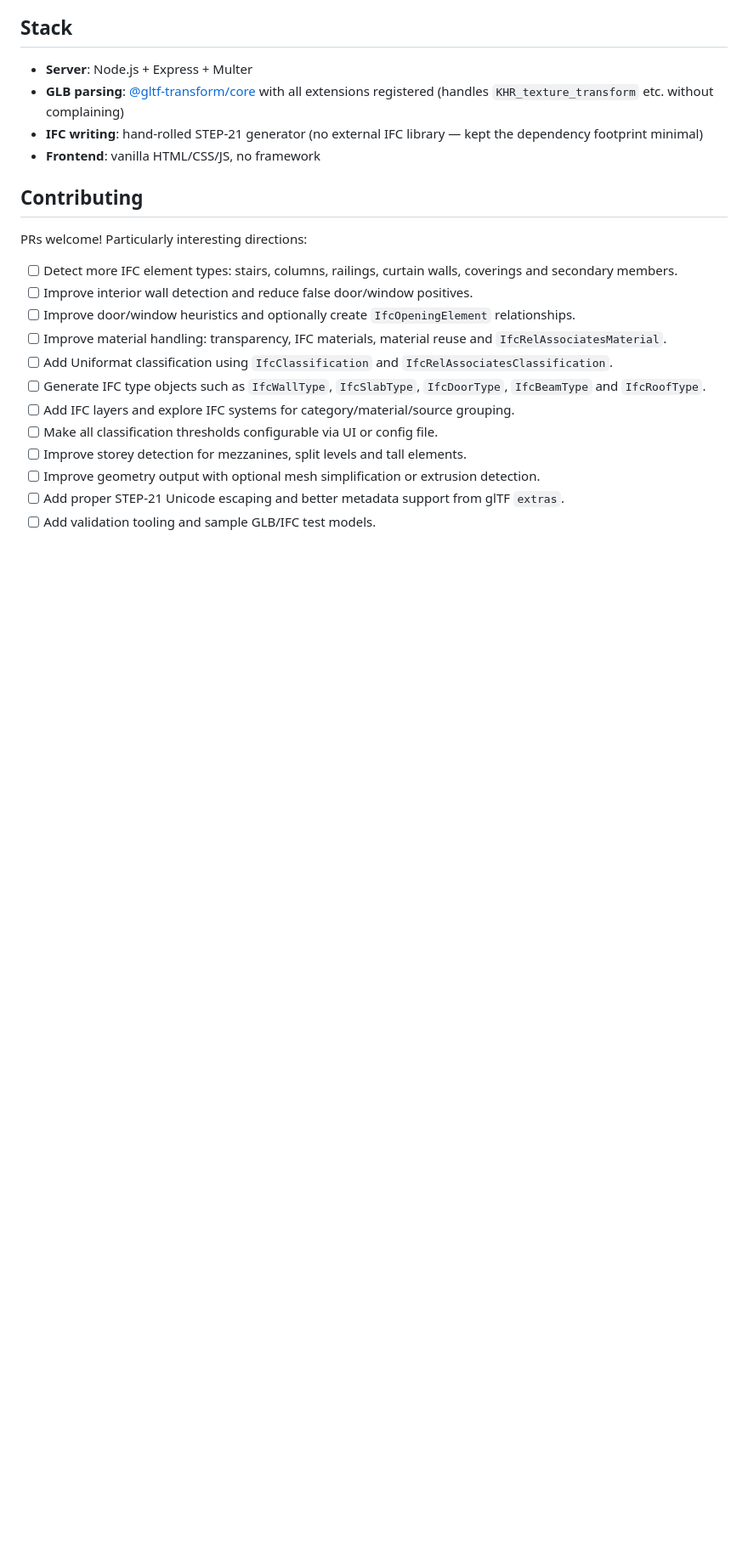
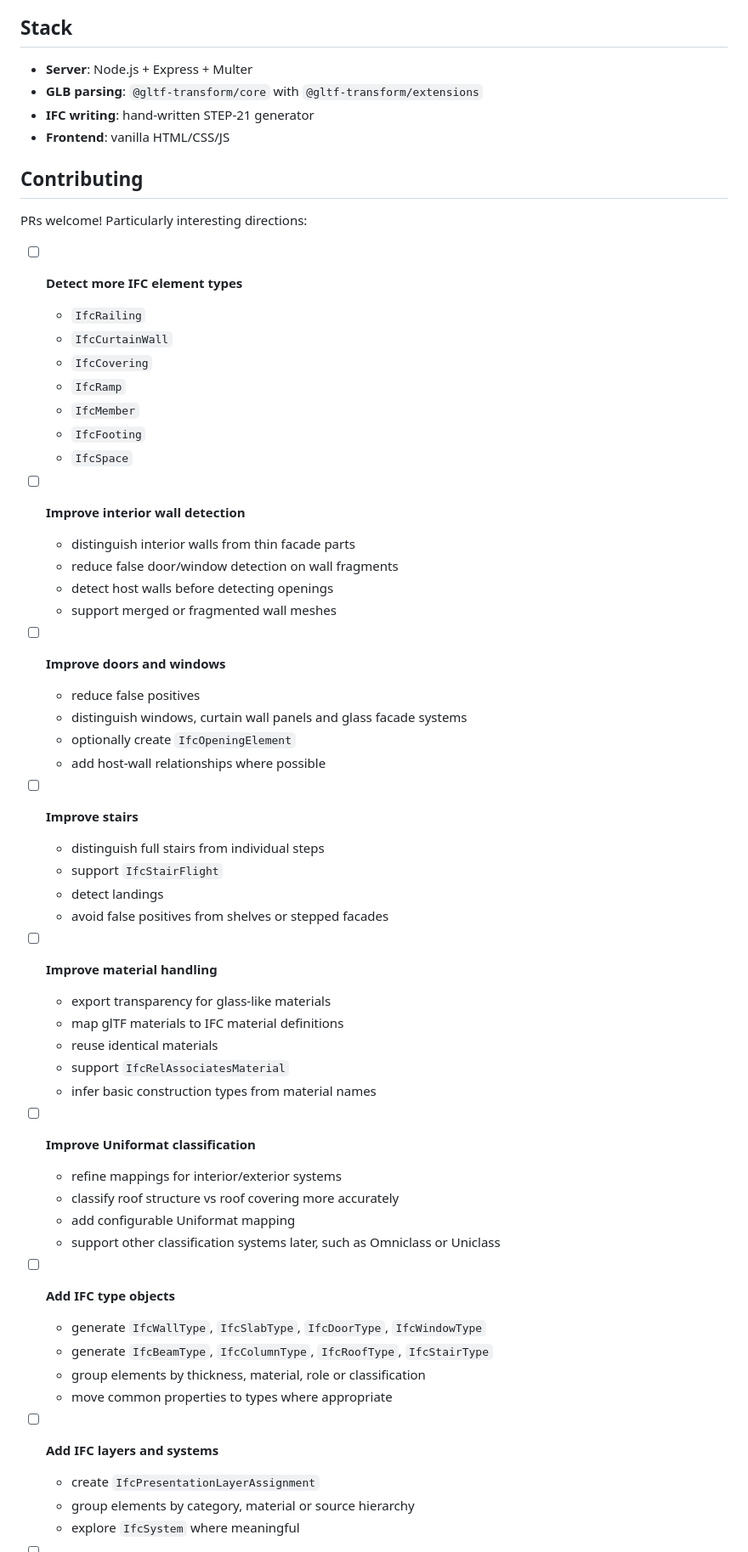
Before and after one commit to GabBimdata/glb2ifc, a Markdown page: README.md, the part around one of its changes. Shown at 85% size. GitHub-like rendering; blank space fills up the shorter version.

```diff
--- a/README.md
+++ b/README.md
@@ -104,23 +318,62 @@ Open the resulting `.ifc` file in any of:
 ## Stack
 
 - **Server**: Node.js + Express + Multer
-- **GLB parsing**: [@gltf-transform/core](https://github.com/donmccurdy/glTF-Transform) with all extensions registered (handles `KHR_texture_transform` etc. without complaining)
-- **IFC writing**: hand-rolled STEP-21 generator (no external IFC library — kept the dependency footprint minimal)
-- **Frontend**: vanilla HTML/CSS/JS, no framework
+- **GLB parsing**: `@gltf-transform/core` with `@gltf-transform/extensions`
+- **IFC writing**: hand-written STEP-21 generator
+- **Frontend**: vanilla HTML/CSS/JS
 
 ## Contributing
 
 PRs welcome! Particularly interesting directions:
 
-- [ ] Detect more IFC element types: stairs, columns, railings, curtain walls, coverings and secondary members.
-- [ ] Improve interior wall detection and reduce false door/window positives.
-- [ ] Improve door/window heuristics and optionally create `IfcOpeningElement` relationships.
-- [ ] Improve material handling: transparency, IFC materials, material reuse and `IfcRelAssociatesMaterial`.
-- [ ] Add Uniformat classification using `IfcClassification` and `IfcRelAssociatesClassification`.
-- [ ] Generate IFC type objects such as `IfcWallType`, `IfcSlabType`, `IfcDoorType`, `IfcBeamType` and `IfcRoofType`.
-- [ ] Add IFC layers and explore IFC systems for category/material/source grouping.
-- [ ] Make all classification thresholds configurable via UI or config file.
-- [ ] Improve storey detection for mezzanines, split levels and tall elements.
-- [ ] Improve geometry output with optional mesh simplification or extrusion detection.
-- [ ] Add proper STEP-21 Unicode escaping and better metadata support from glTF `extras`.
-- [ ] Add validation tooling and sample GLB/IFC test models.
+- [ ] **Detect more IFC element types**
+  - `IfcRailing`
+  - `IfcCurtainWall`
+  - `IfcCovering`
+  - `IfcRamp`
+  - `IfcMember`
+  - `IfcFooting`
+  - `IfcSpace`
+
+- [ ] **Improve interior wall detection**
+  - distinguish interior walls from thin facade parts
+  - reduce false door/window detection on wall fragments
+  - detect host walls before detecting openings
+  - support merged or fragmented wall meshes
+
+- [ ] **Improve doors and windows**
+  - reduce false positives
+  - distinguish windows, curtain wall panels and glass facade systems
+  - optionally create `IfcOpeningElement`
+  - add host-wall relationships where possible
+
+- [ ] **Improve stairs**
+  - distinguish full stairs from individual steps
+  - support `IfcStairFlight`
+  - detect landings
+  - avoid false positives from shelves or stepped facades
+
+- [ ] **Improve material handling**
+  - export transparency for glass-like materials
+  - map glTF materials to IFC material definitions
+  - reuse identical materials
+  - support `IfcRelAssociatesMaterial`
+  - infer basic construction types from material names
+
+- [ ] **Improve Uniformat classification**
+  - refine mappings for interior/exterior systems
+  - classify roof structure vs roof covering more accurately
+  - add configurable Uniformat mapping
+  - support other classification systems later, such as Omniclass or Uniclass
+
+- [ ] **Add IFC type objects**
+  - generate `IfcWallType`, `IfcSlabType`, `IfcDoorType`, `IfcWindowType`
+  - generate `IfcBeamType`, `IfcColumnType`, `IfcRoofType`, `IfcStairType`
+  - group elements by thickness, material, role or classification
+  - move common properties to types where appropriate
+
+- [ ] **Add IFC layers and systems**
+  - create `IfcPresentationLayerAssignment`
+  - group elements by category, material or source hierarchy
+  - explore `IfcSystem` where meaningful
+
```
Also changed, not shown: other parts of README.md (+283 -48 lines).
